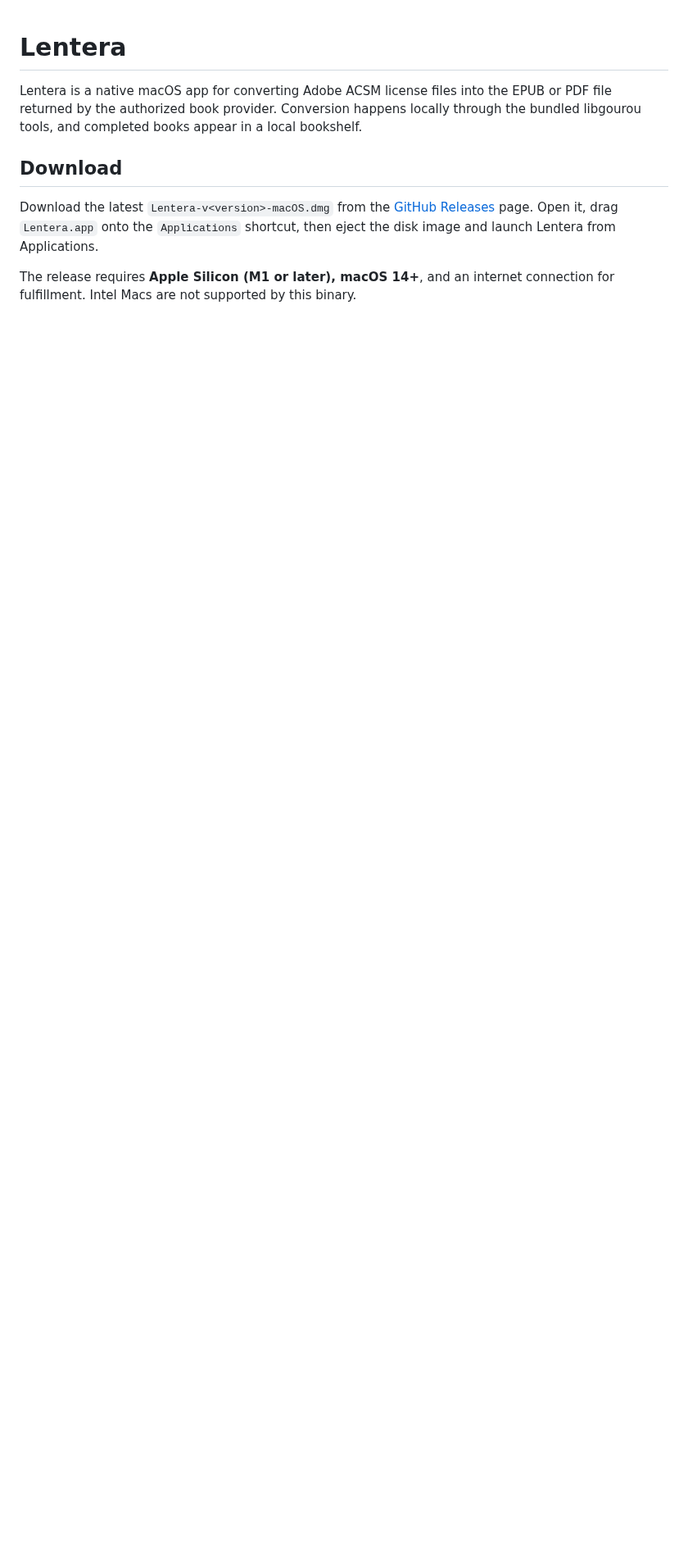
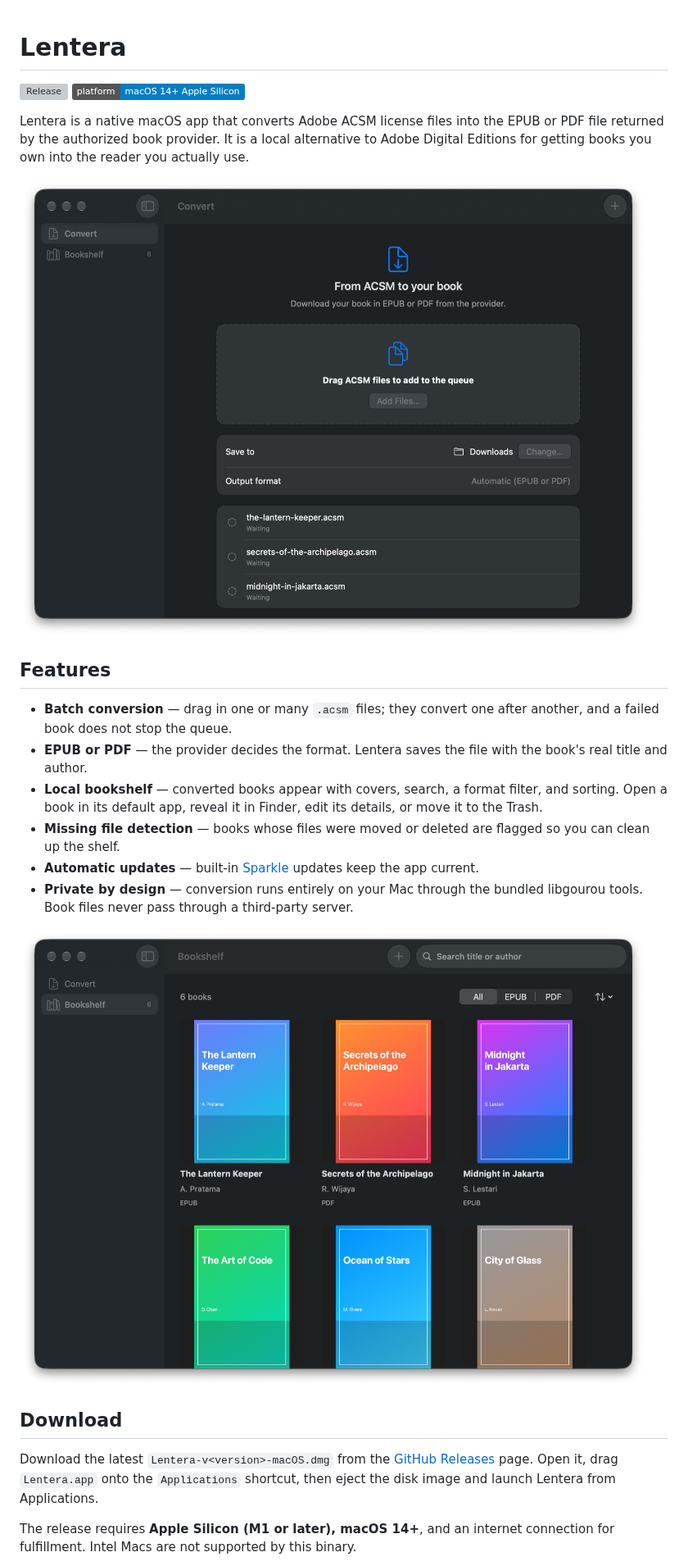
Before and after one commit to alvinmr/lentera, a Markdown page: README.md, the part around one of its changes. Shown at 82% size. Rendered like a GitHub page; pictures changed too: docs/screenshots/bookshelf.png (added), docs/screenshots/queue.png (added); badges without logos; blank space fills up the shorter version; grey boxes are pictures that could not be loaded.

Commit message:
docs: expand the README with screenshots and troubleshooting
Add release and platform badges, feature overview, queue and bookshelf screenshots, and answers for the common conversion errors.

```diff
--- a/README.md
+++ b/README.md
@@ -1,6 +1,22 @@
 # Lentera
 
-Lentera is a native macOS app for converting Adobe ACSM license files into the EPUB or PDF file returned by the authorized book provider. Conversion happens locally through the bundled libgourou tools, and completed books appear in a local bookshelf.
+[![Release](https://img.shields.io/github/v/release/alvinmr/lentera)](https://github.com/alvinmr/lentera/releases/latest)
+[![Platform](https://img.shields.io/badge/platform-macOS%2014%2B%20Apple%20Silicon-blue)](https://github.com/alvinmr/lentera/releases/latest)
+
+Lentera is a native macOS app that converts Adobe ACSM license files into the EPUB or PDF file returned by the authorized book provider. It is a local alternative to Adobe Digital Editions for getting books you own into the reader you actually use.
+
+![Lentera converting a batch of ACSM files](docs/screenshots/queue.png)
+
+## Features
+
+- **Batch conversion** — drag in one or many `.acsm` files; they convert one after another, and a failed book does not stop the queue.
+- **EPUB or PDF** — the provider decides the format. Lentera saves the file with the book's real title and author.
+- **Local bookshelf** — converted books appear with covers, search, a format filter, and sorting. Open a book in its default app, reveal it in Finder, edit its details, or move it to the Trash.
+- **Missing file detection** — books whose files were moved or deleted are flagged so you can clean up the shelf.
+- **Automatic updates** — built-in [Sparkle](https://sparkle-project.org) updates keep the app current.
+- **Private by design** — conversion runs entirely on your Mac through the bundled libgourou tools. Book files never pass through a third-party server.
+
+![Lentera bookshelf with covers](docs/screenshots/bookshelf.png)
 
 ## Download
 
```
Also changed, not shown: other parts of README.md (+12 -1 lines).
